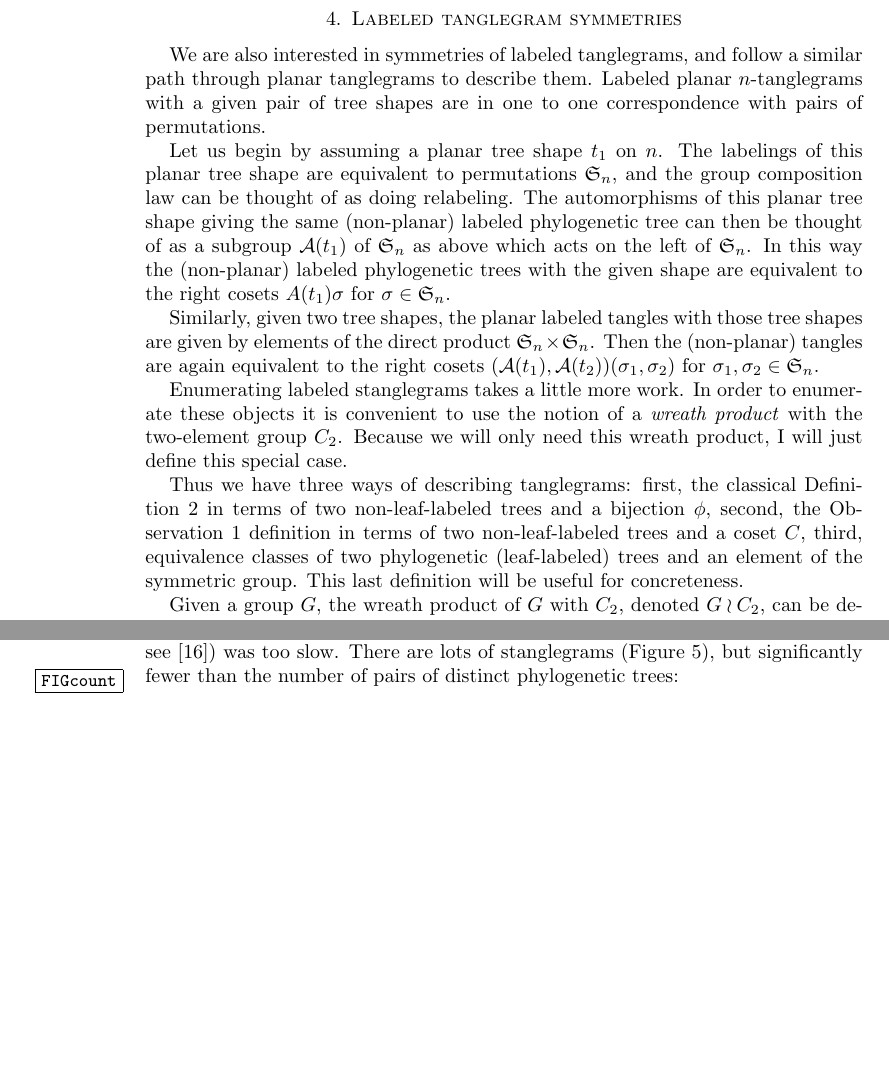
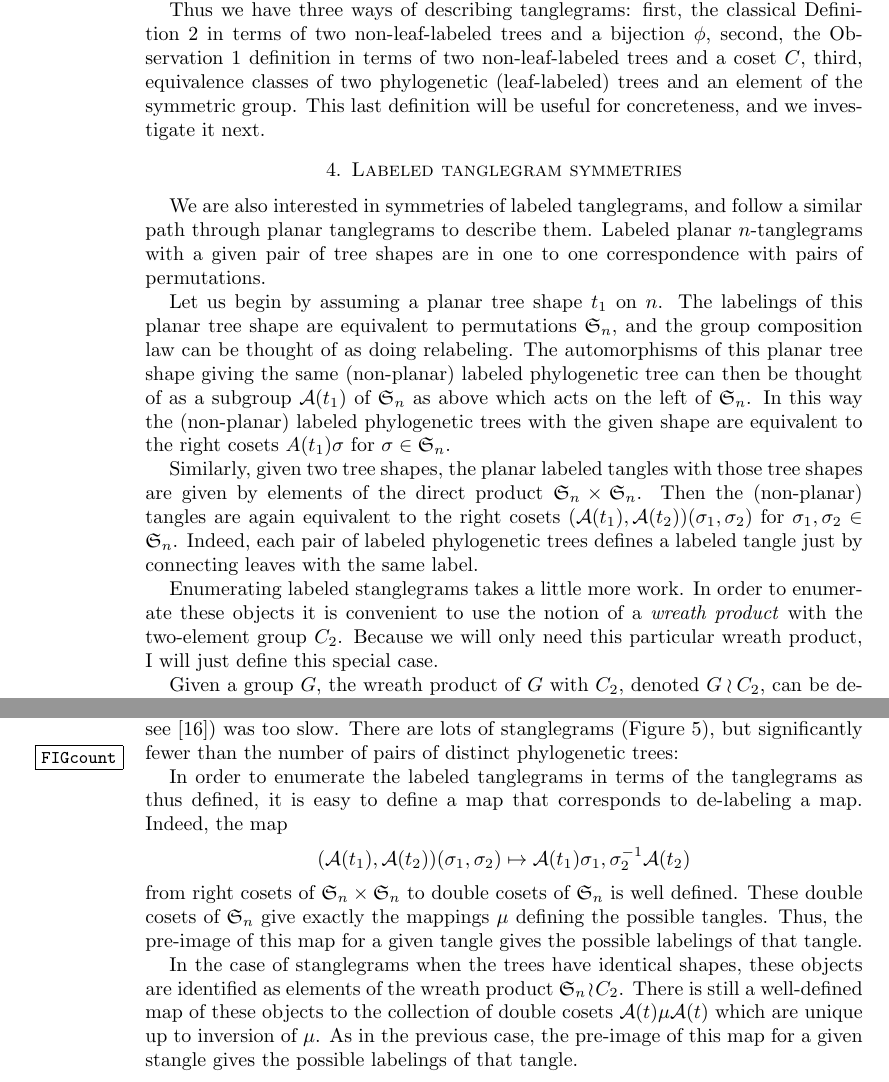
Before and after one commit to matsengrp/tangle, a LaTeX paper (tangle.tex): two parts of pages 5 and 7 of 9 before the commit and two parts of pages 5 and 7 of 10 after it, joined at a grey line, cut so that both start at the same text, the shorter picture padded with empty space. Compiled offline with pdfLaTeX.

Commit message:
Enumerating labeled tangles in both cases.

```diff
--- a/tangle.tex
+++ b/tangle.tex
@@ -206,6 +206,13 @@ define stanglegram.
 
 [What about flipping/rotating symmetry?]
 
+Thus we have three ways of describing tanglegrams:
+first, the classical Definition~\ref{def:tanglegram} in terms of two non-leaf-labeled trees and a bijection $\phi$,
+second, the Observation~\ref{obs:cosetMap} definition in terms of two non-leaf-labeled trees and a coset $C$,
+third, equivalence classes of two phylogenetic (leaf-labeled) trees and an element of the symmetric group.
+This last definition will be useful for concreteness, and we investigate it next.
+
+
 \section{Labeled tanglegram symmetries}
 We are also interested in symmetries of labeled tanglegrams, and follow a similar path through planar tanglegrams to describe them.
 Labeled planar $n$-tanglegrams with a given pair of tree shapes are in one to one correspondence with pairs of permutations.
@@ -217,16 +224,11 @@ In this way the (non-planar) labeled phylogenetic trees with the given shape are
 
 Similarly, given two tree shapes, the planar labeled tangles with those tree shapes are given by elements of the direct product $\fS_n \times \fS_n$.
 Then the (non-planar) tangles are again equivalent to the right cosets $(\aut(t_1), \aut(t_2)) (\sigma_1, \sigma_2)$ for $\sigma_1, \sigma_2 \in \fS_n$.
+Indeed, each pair of labeled phylogenetic trees defines a labeled tangle just by connecting leaves with the same label.
 
 Enumerating labeled stanglegrams takes a little more work.
 In order to enumerate these objects it is convenient to use the notion of a \emph{wreath product} with the two-element group $C_2$.
-Because we will only need this wreath product, I will just define this special case.
-
-Thus we have three ways of describing tanglegrams:
-first, the classical Definition~\ref{def:tanglegram} in terms of two non-leaf-labeled trees and a bijection $\phi$,
-second, the Observation~\ref{obs:cosetMap} definition in terms of two non-leaf-labeled trees and a coset $C$,
-third, equivalence classes of two phylogenetic (leaf-labeled) trees and an element of the symmetric group.
-This last definition will be useful for concreteness.
+Because we will only need this particular wreath product, I will just define this special case.
 
 Given a group $G$, the wreath product of $G$ with $C_2$, denoted $G \wrtwo$, can be described as the direct product $G \times G \times C_2$ with the following ``twisted'' multiplication table, where $\tau$ is the non-identity element of $C_2$:
 \begin{align*}
@@ -277,6 +279,19 @@ For this study, I enumerated tanglegrams by taking triples $(s_i, s_j, C)$, wher
 To take the extra symmetry induced by stanglegrams into account, I wrote some GAP code to look for tanglegrams that remained the same after inversion on the basis of representatives (which have an easily defined total order), which was necessary because a naive $O(n^2)$ search on double cosets (for which a total order is not available in GAP, but see \cite{Hulpke2003-em}) was too slow.
 There are lots of stanglegrams (Figure~\ref{FIGcount}), but significantly fewer than the number of pairs of distinct phylogenetic trees:
 \FIGcount
+
+In order to enumerate the labeled tanglegrams in terms of the tanglegrams as thus defined, it is easy to define a map that corresponds to de-labeling a map.
+Indeed, the map
+\[
+(\aut(t_1), \aut(t_2)) (\sigma_1, \sigma_2) \mapsto \aut(t_1) \sigma_1, \sigma_2^{-1} \aut(t_2)
+\]
+from right cosets of $\fS_n \times \fS_n$ to double cosets of $\fS_n$ is well defined.
+These double cosets of $\fS_n$ give exactly the mappings $\pairing$ defining the possible tangles.
+Thus, the pre-image of this map for a given tangle gives the possible labelings of that tangle.
+
+In the case of stanglegrams when the trees have identical shapes, these objects are identified as elements of the wreath product $\fS_n \wrtwo$.
+There is still a well-defined map of these objects to the collection of double cosets $\aut(t) \pairing \aut(t)$ which are unique up to inversion of $\pairing$.
+As in the previous case, the pre-image of this map for a given stangle gives the possible labelings of that tangle.
 
 
 \section{Action of the tree normalizers on tanglegrams}
```
Also changed, not shown: 1 other file.
